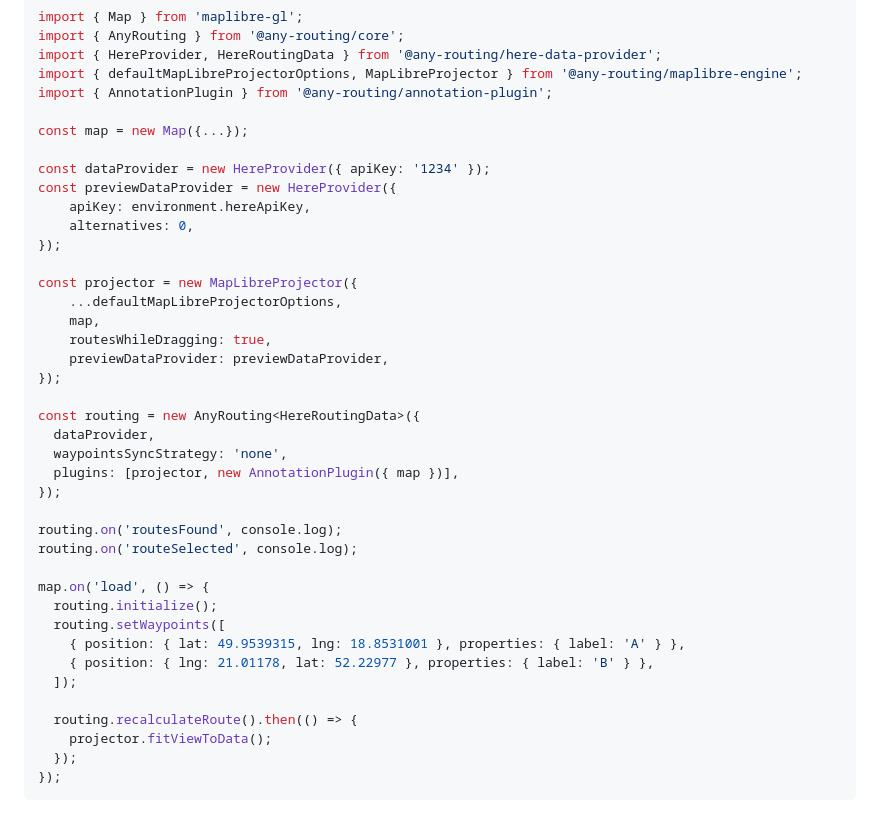
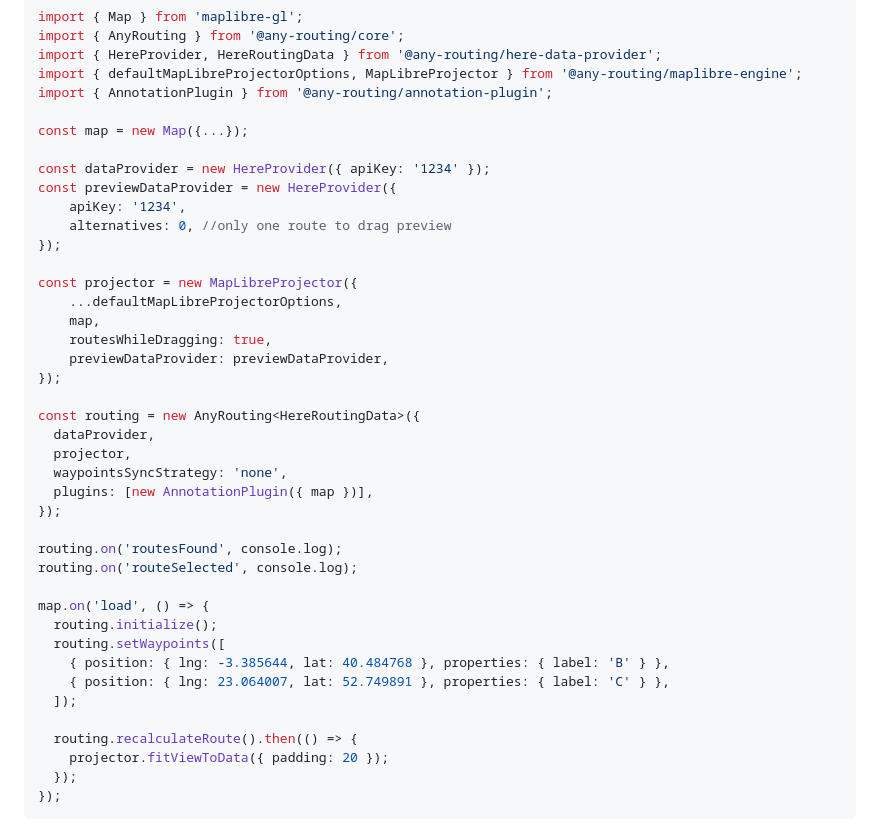
Before and after one commit to marucjmar/any-routing, a Markdown page: README.md, the part around the change. Rendered like a GitHub page.

````diff
--- a/README.md
+++ b/README.md
@@ -27,8 +27,8 @@ const map = new Map({...});
 
 const dataProvider = new HereProvider({ apiKey: '1234' });
 const previewDataProvider = new HereProvider({
-    apiKey: environment.hereApiKey,
-    alternatives: 0,
+    apiKey: '1234',
+    alternatives: 0, //only one route to drag preview
 });
 
 const projector = new MapLibreProjector({
@@ -40,8 +40,9 @@ const projector = new MapLibreProjector({
 
 const routing = new AnyRouting<HereRoutingData>({
   dataProvider,
+  projector,
   waypointsSyncStrategy: 'none',
-  plugins: [projector, new AnnotationPlugin({ map })],
+  plugins: [new AnnotationPlugin({ map })],
 });
 
 routing.on('routesFound', console.log);
@@ -50,12 +51,12 @@ routing.on('routeSelected', console.log);
 map.on('load', () => {
   routing.initialize();
   routing.setWaypoints([
-    { position: { lat: 49.9539315, lng: 18.8531001 }, properties: { label: 'A' } },
-    { position: { lng: 21.01178, lat: 52.22977 }, properties: { label: 'B' } },
+    { position: { lng: -3.385644, lat: 40.484768 }, properties: { label: 'B' } },
+    { position: { lng: 23.064007, lat: 52.749891 }, properties: { label: 'C' } },
   ]);
 
   routing.recalculateRoute().then(() => {
-    projector.fitViewToData();
+    projector.fitViewToData({ padding: 20 });
   });
 });
 ```
````
